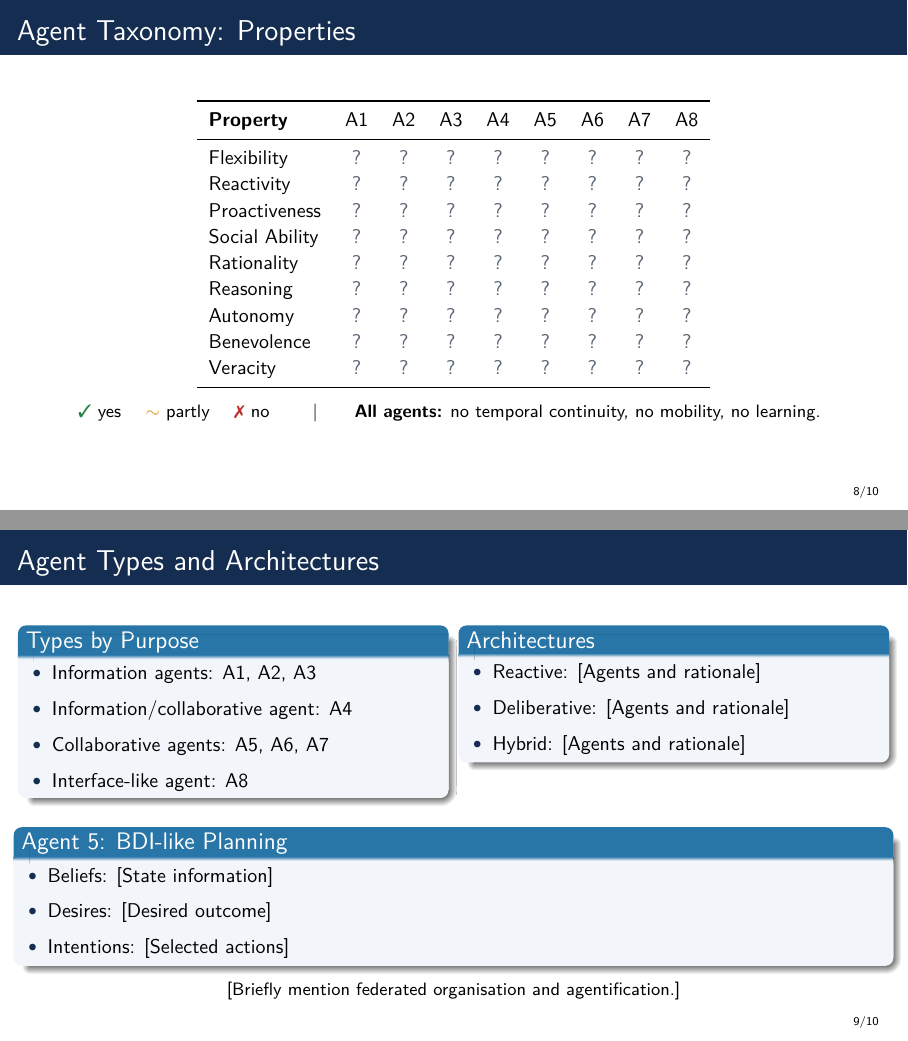
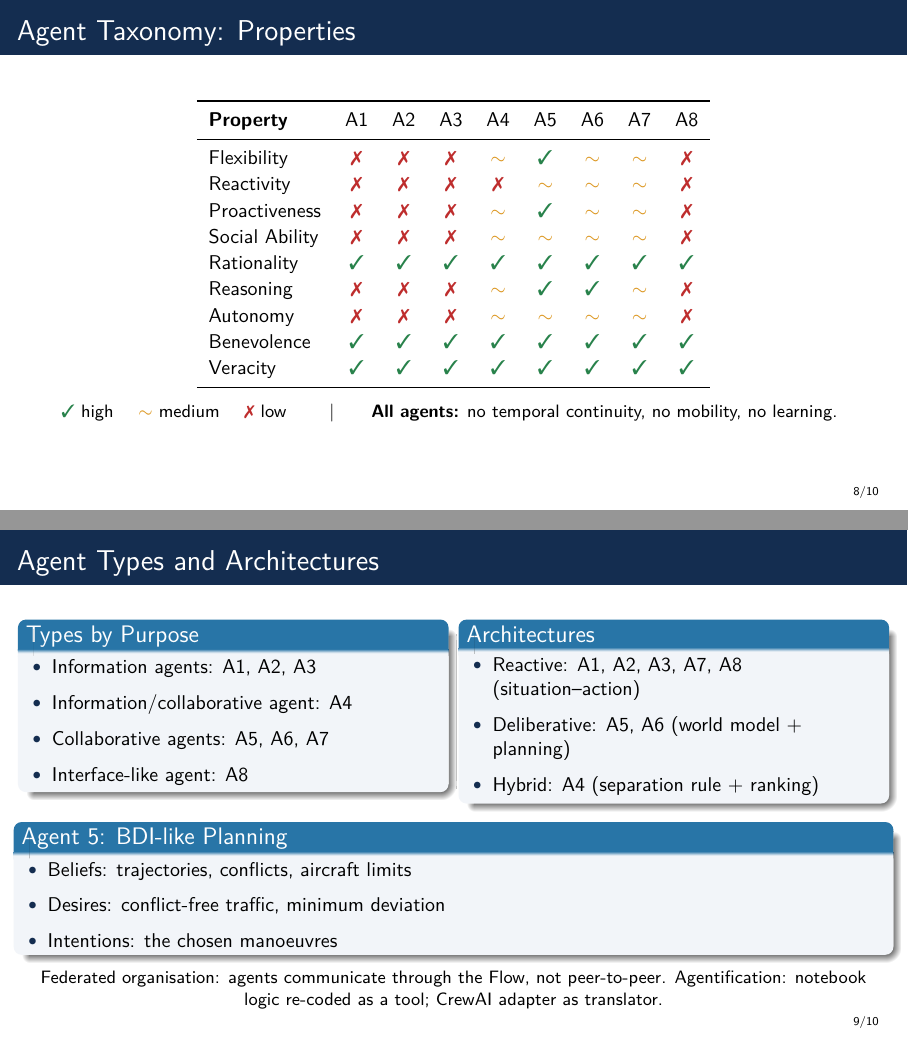
Before and after one commit to Soham2508/air-traffic-control-mas, LaTeX slides (docs/task1/slides/main.tex, which reads docs/task1/slides/sections/08_taxonomy_properties.tex, docs/task1/slides/sections/09_taxonomy_types.tex): pages 8 and 9 of 10, joined at a grey line. Compiled offline with pdfLaTeX.

Commit message:
Taxonomy slides 8 and 9

```diff
--- a/docs/task1/slides/sections/08_taxonomy_properties.tex
+++ b/docs/task1/slides/sections/08_taxonomy_properties.tex
@@ -19,22 +19,22 @@
 \textbf{Property} &
 A1 & A2 & A3 & A4 & A5 & A6 & A7 & A8 \\
 \midrule
-Flexibility    & \tbd & \tbd & \tbd & \tbd & \tbd & \tbd & \tbd & \tbd \\
-Reactivity     & \tbd & \tbd & \tbd & \tbd & \tbd & \tbd & \tbd & \tbd \\
-Proactiveness  & \tbd & \tbd & \tbd & \tbd & \tbd & \tbd & \tbd & \tbd \\
-Social Ability & \tbd & \tbd & \tbd & \tbd & \tbd & \tbd & \tbd & \tbd \\
-Rationality    & \tbd & \tbd & \tbd & \tbd & \tbd & \tbd & \tbd & \tbd \\
-Reasoning      & \tbd & \tbd & \tbd & \tbd & \tbd & \tbd & \tbd & \tbd \\
-Autonomy       & \tbd & \tbd & \tbd & \tbd & \tbd & \tbd & \tbd & \tbd \\
-Benevolence    & \tbd & \tbd & \tbd & \tbd & \tbd & \tbd & \tbd & \tbd \\
-Veracity       & \tbd & \tbd & \tbd & \tbd & \tbd & \tbd & \tbd & \tbd \\
+Flexibility    & \no & \no & \no & \partly & \yes & \partly & \partly & \no \\
+Reactivity     & \no & \no & \no & \no & \partly & \partly & \partly & \no \\
+Proactiveness  & \no & \no & \no & \partly & \yes & \partly & \partly & \no \\
+Social Ability & \no & \no & \no & \partly & \partly & \partly & \partly & \no \\
+Rationality    & \yes & \yes & \yes & \yes & \yes & \yes & \yes & \yes \\
+Reasoning      & \no & \no & \no & \partly & \yes & \yes & \partly & \no \\
+Autonomy       & \no & \no & \no & \partly & \partly & \partly & \partly & \no \\
+Benevolence    & \yes & \yes & \yes & \yes & \yes & \yes & \yes & \yes \\
+Veracity       & \yes & \yes & \yes & \yes & \yes & \yes & \yes & \yes \\
 \bottomrule
 \end{tabular}
 
 \vspace{0.25cm}
 
 {\footnotesize
-\yes{} yes \quad \partly{} partly \quad \no{} no
+\yes{} high \quad \partly{} medium \quad \no{} low
 \qquad|\qquad
 \textbf{All agents:} no temporal continuity, no mobility, no learning.
 }
--- a/docs/task1/slides/sections/09_taxonomy_types.tex
+++ b/docs/task1/slides/sections/09_taxonomy_types.tex
@@ -32,13 +32,13 @@
 \begin{block}{Architectures}
 \begin{itemize}
     \item Reactive:
-    [Agents and rationale]
+    A1, A2, A3, A7, A8 (situation--action)
 
     \item Deliberative:
-    [Agents and rationale]
+    A5, A6 (world model + planning)
 
     \item Hybrid:
-    [Agents and rationale]
+    A4 (separation rule + ranking)
 \end{itemize}
 \end{block}
 
@@ -46,19 +46,19 @@
 
 \end{columns}
 
-\vspace{0.2cm}
+\vspace{0.05cm}
 
 \begin{block}{Agent 5: BDI-like Planning}
 \begin{itemize}
-    \item Beliefs: [State information]
-    \item Desires: [Desired outcome]
-    \item Intentions: [Selected actions]
+    \item Beliefs: trajectories, conflicts, aircraft limits
+    \item Desires: conflict-free traffic, minimum deviation
+    \item Intentions: the chosen manoeuvres
 \end{itemize}
 \end{block}
 
 \centering
 \footnotesize
-[Briefly mention federated organisation
-and agentification.]
+Federated organisation: agents communicate through the Flow, not peer-to-peer.
+Agentification: notebook logic re-coded as a tool; CrewAI adapter as translator.
 
 \end{frame}
```
Also changed, not shown: docs/task1/slides/sections/08_taxonomy_properties.tex (2 more changed lines).
